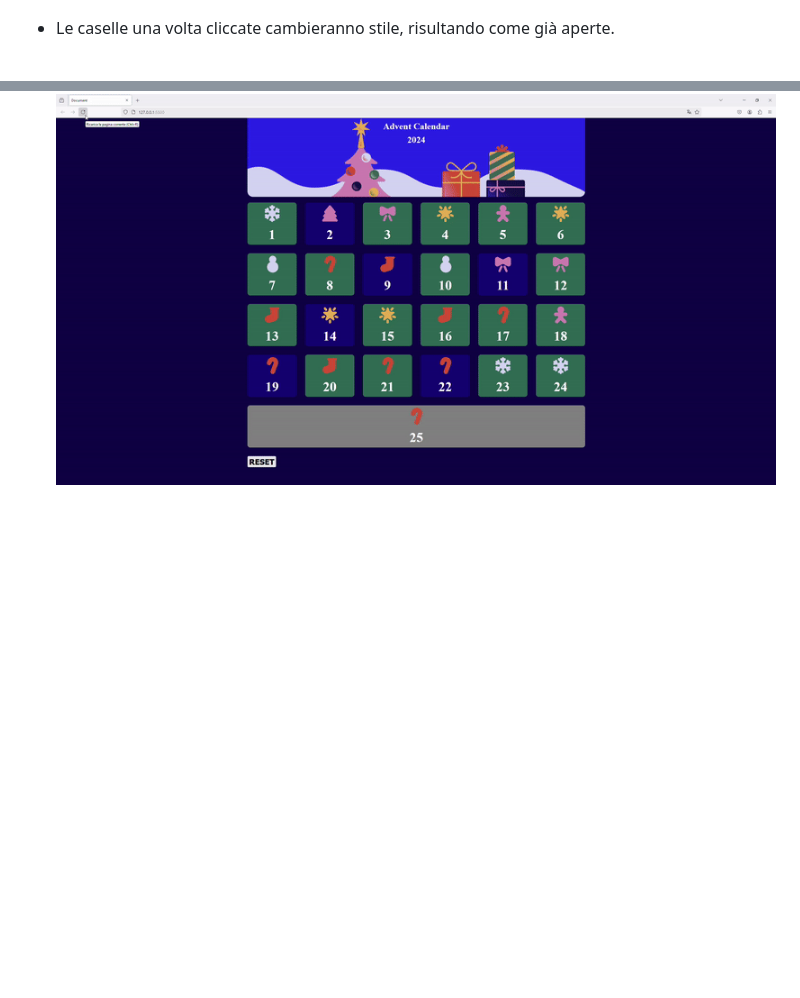
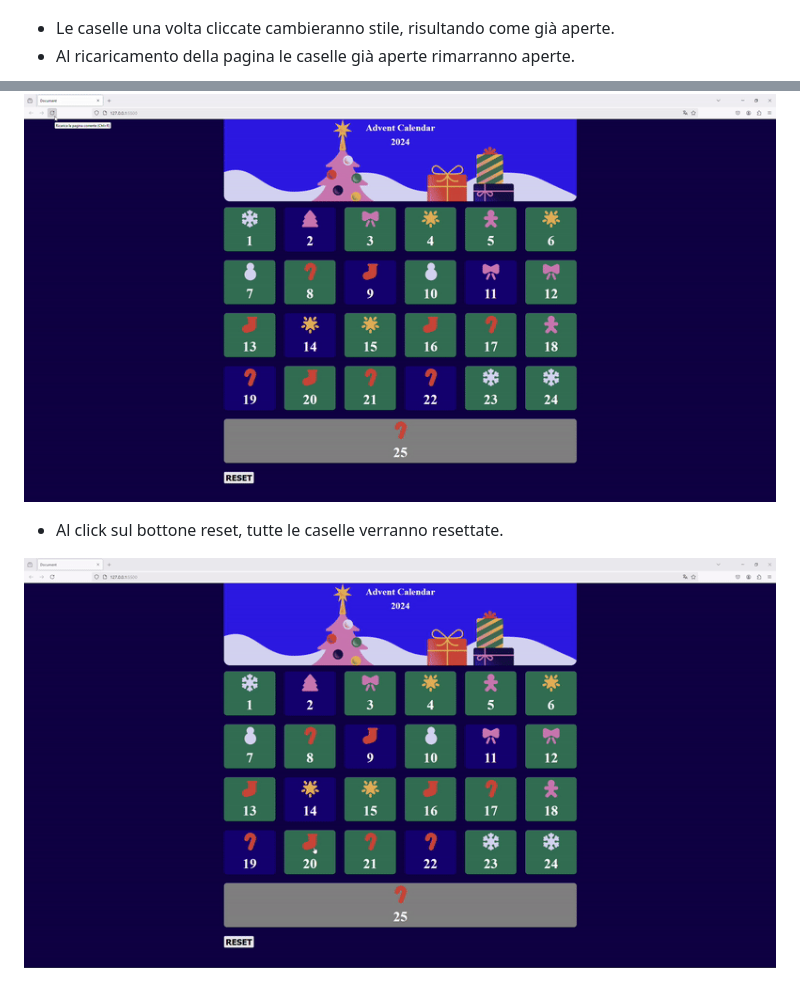
Before and after one commit to GiorgioDordo/advent-calendar, a Markdown page: README.md, 2 parts joined by grey strips. Drawn GitHub-style; pictures changed too: presentation/gif4.gif (added); blank space fills up the shorter version.

Commit message:
added gif 4 in readme

```diff
--- a/README.md
+++ b/README.md
@@ -9,4 +10,10 @@ HTML CSS JS
 ![alt text](<./presentation/gif2.gif>)
 
 - Le caselle una volta cliccate cambieranno stile, risultando come già aperte.
+- Al ricaricamento della pagina le caselle già aperte rimarranno aperte.
+
 ![alt text](<./presentation/gif3.gif>)
+
+- Al click sul bottone reset, tutte le caselle verranno resettate.
+
+![alt text](<./presentation/gif4.gif>)
```
Also changed, not shown: other parts of README.md (+1 -0 lines).
